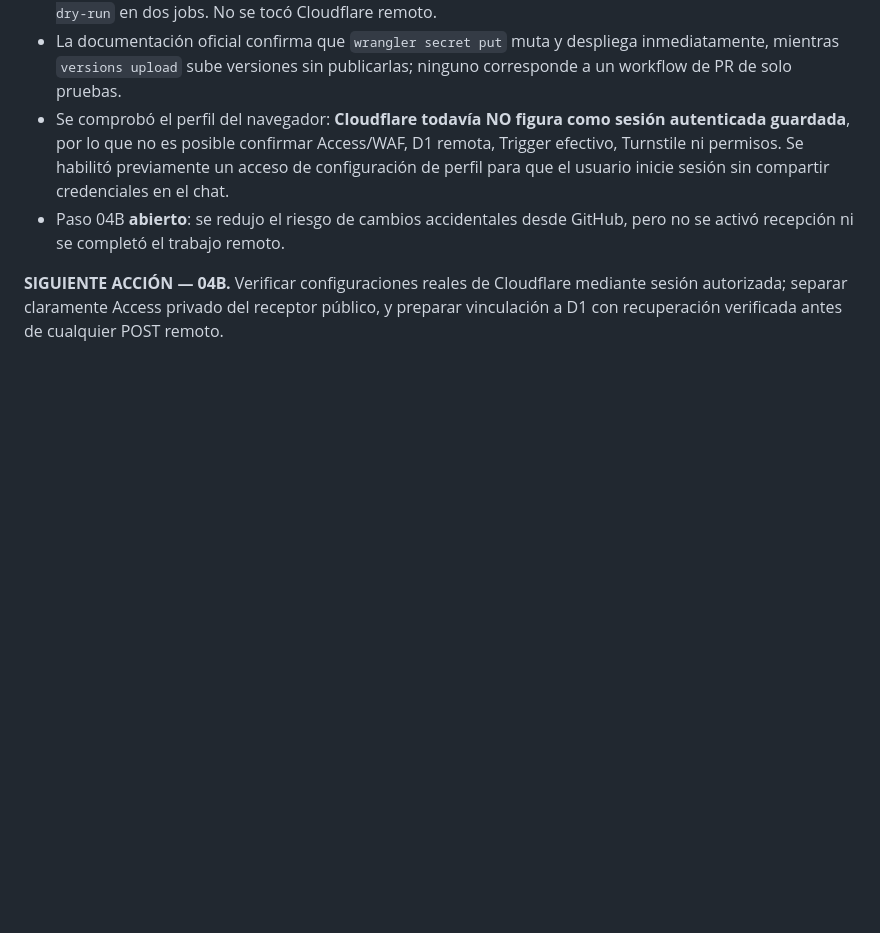
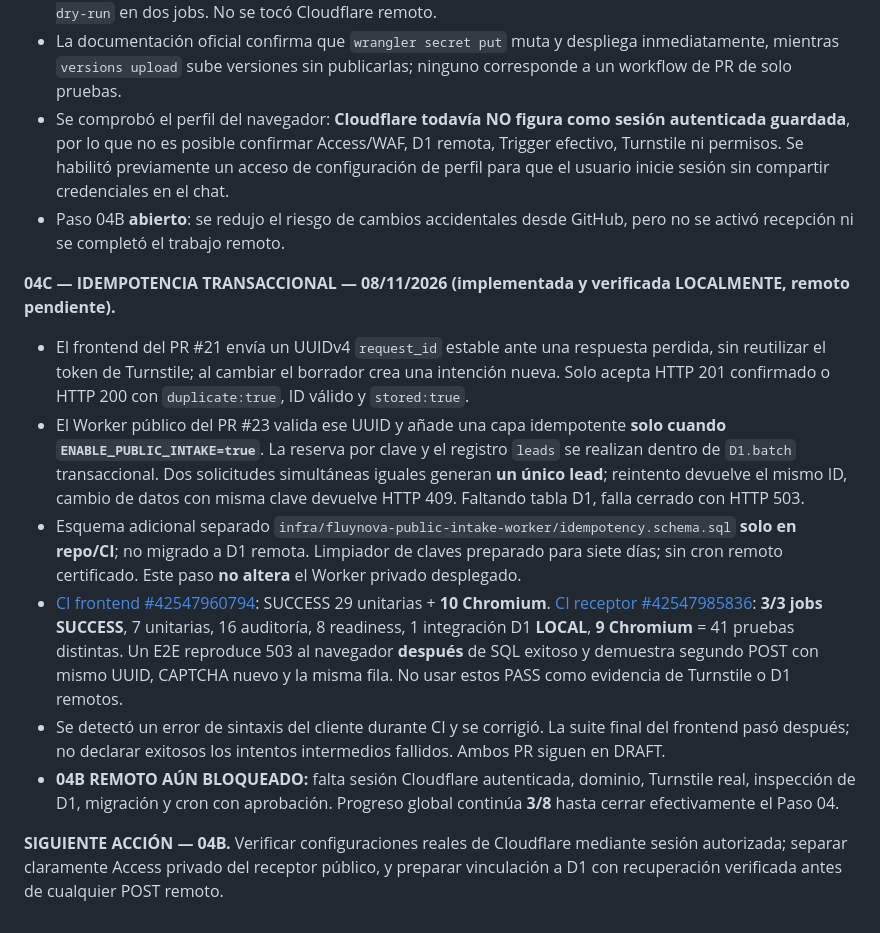
Before and after one commit to apdocentepba-hub/fluynova-web, a Markdown page: docs/FLUYNOVA_AVANCE_PASO_A_PASO.md, the part around the change. GitHub-like rendering; blank space fills up the shorter version.

Commit message:
docs(fluynova): registrar dedupe idempotente 41 tests y bloqueo Cloudflare Paso 04

```diff
--- a/docs/FLUYNOVA_AVANCE_PASO_A_PASO.md
+++ b/docs/FLUYNOVA_AVANCE_PASO_A_PASO.md
@@ -70,4 +70,12 @@ Una persona envía una consulta desde la web de FLUYNOVA, el sistema valida cons
 - Se comprobó el perfil del navegador: **Cloudflare todavía NO figura como sesión autenticada guardada**, por lo que no es posible confirmar Access/WAF, D1 remota, Trigger efectivo, Turnstile ni permisos. Se habilitó previamente un acceso de configuración de perfil para que el usuario inicie sesión sin compartir credenciales en el chat.
 - Paso 04B **abierto**: se redujo el riesgo de cambios accidentales desde GitHub, pero no se activó recepción ni se completó el trabajo remoto.
 
+**04C — IDEMPOTENCIA TRANSACCIONAL — 08/11/2026 (implementada y verificada LOCALMENTE, remoto pendiente).**
+- El frontend del PR #21 envía un UUIDv4 `request_id` estable ante una respuesta perdida, sin reutilizar el token de Turnstile; al cambiar el borrador crea una intención nueva. Solo acepta HTTP 201 confirmado o HTTP 200 con `duplicate:true`, ID válido y `stored:true`.
+- El Worker público del PR #23 valida ese UUID y añade una capa idempotente **solo cuando `ENABLE_PUBLIC_INTAKE=true`**. La reserva por clave y el registro `leads` se realizan dentro de `D1.batch` transaccional. Dos solicitudes simultáneas iguales generan **un único lead**; reintento devuelve el mismo ID, cambio de datos con misma clave devuelve HTTP 409. Faltando tabla D1, falla cerrado con HTTP 503.
+- Esquema adicional separado `infra/fluynova-public-intake-worker/idempotency.schema.sql` **solo en repo/CI**; no migrado a D1 remota. Limpiador de claves preparado para siete días; sin cron remoto certificado. Este paso **no altera** el Worker privado desplegado.
+- [CI frontend #42547960794](https://github.com/apdocentepba-hub/fluynova-web/actions/runs/42547960794): SUCCESS 29 unitarias + **10 Chromium**. [CI receptor #42547985836](https://github.com/apdocentepba-hub/fluynova-web/actions/runs/42547985836): **3/3 jobs SUCCESS**, 7 unitarias, 16 auditoría, 8 readiness, 1 integración D1 **LOCAL**, **9 Chromium** = 41 pruebas distintas. Un E2E reproduce 503 al navegador **después** de SQL exitoso y demuestra segundo POST con mismo UUID, CAPTCHA nuevo y la misma fila. No usar estos PASS como evidencia de Turnstile o D1 remotos.
+- Se detectó un error de sintaxis del cliente durante CI y se corrigió. La suite final del frontend pasó después; no declarar exitosos los intentos intermedios fallidos. Ambos PR siguen en DRAFT.
+- **04B REMOTO AÚN BLOQUEADO:** falta sesión Cloudflare autenticada, dominio, Turnstile real, inspección de D1, migración y cron con aprobación. Progreso global continúa **3/8** hasta cerrar efectivamente el Paso 04.
+
 **SIGUIENTE ACCIÓN — 04B.** Verificar configuraciones reales de Cloudflare mediante sesión autorizada; separar claramente Access privado del receptor público, y preparar vinculación a D1 con recuperación verificada antes de cualquier POST remoto.
```
